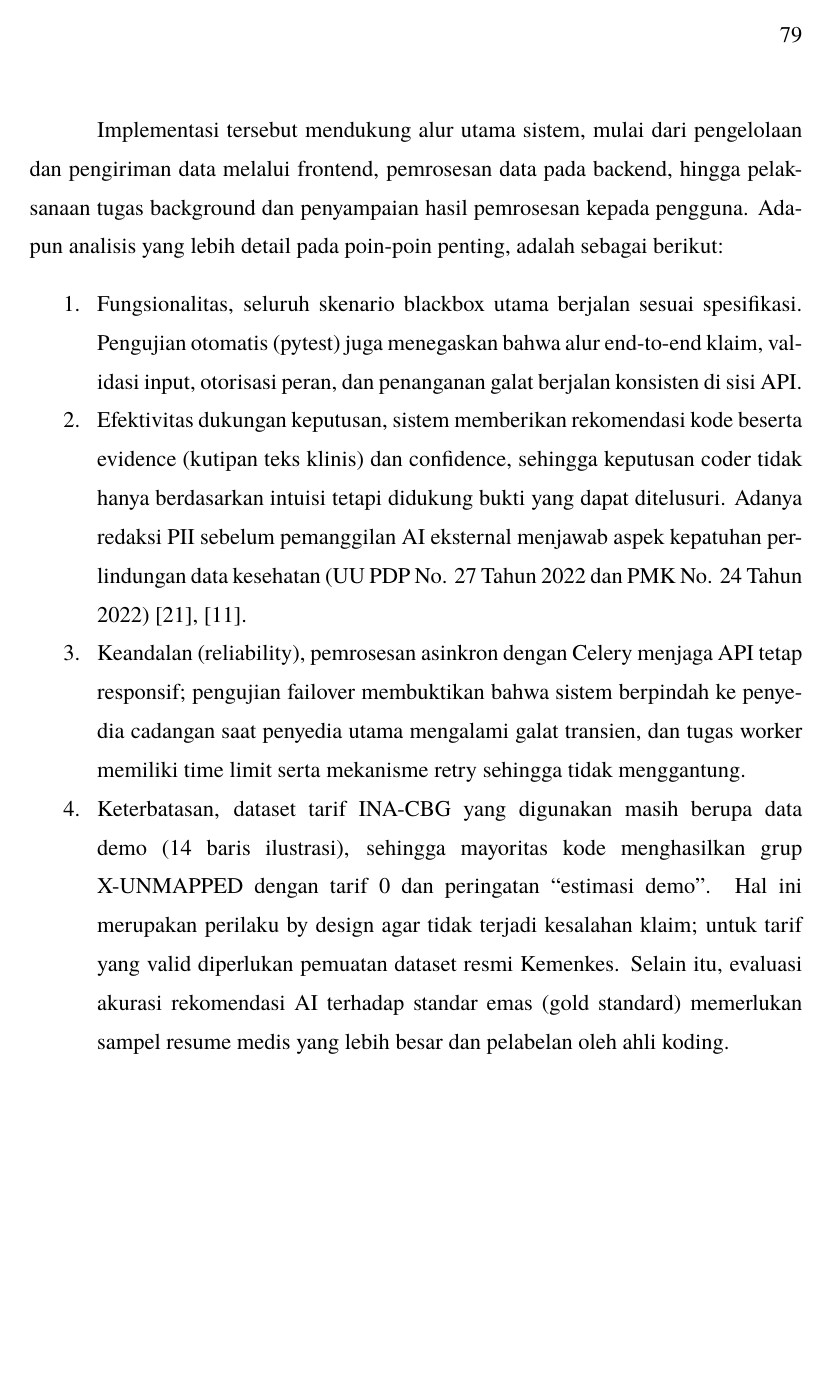
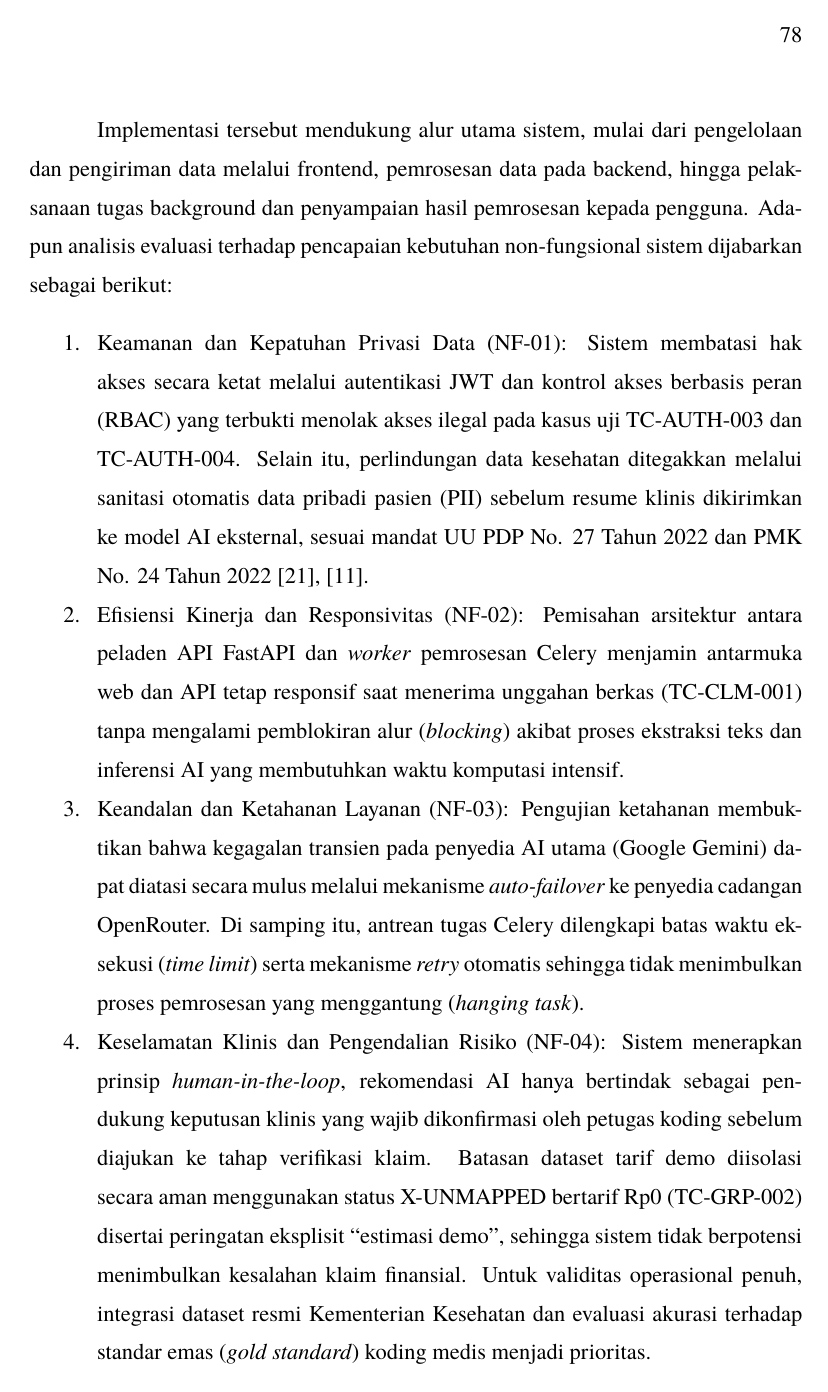
Before and after one commit to cengkooo/Latex-PKL-IF-ITERA, a LaTeX thesis (main.tex, which reads chapter/bab5-hasil-implementasi.tex): page 80 of 90 before the commit and page 79 of 89 after it. Compiled offline with XeLaTeX; a missing font is replaced by an installed copy or a similar font.

Commit message:
revisi chapter

```diff
--- a/chapter/bab5-hasil-implementasi.tex
+++ b/chapter/bab5-hasil-implementasi.tex
@@ -239,10 +239,10 @@ Berdasarkan hasil eksekusi 15 kasus uji pada Tabel~\ref{tab:blackbox-testing}, s
 \section{Evaluasi dan Analisis}
 Berdasarkan hasil implementasi dan pengujian fungsional yang dilakukan pada sistem, dapat disimpulkan bahwa INA-CBG Coding Assistant telah berhasil diimplementasikan sesuai dengan tujuan dan ruang lingkup yang telah ditetapkan. Dari sisi teknis, komponen utama sistem telah berhasil dikembangkan dan diintegrasikan, meliputi backend FastAPI untuk menyediakan layanan API dan menangani logika proses koding, worker Celery untuk menjalankan pemrosesan tugas, serta frontend React sebagai antarmuka pengguna.
 
-Implementasi tersebut mendukung alur utama sistem, mulai dari pengelolaan dan pengiriman data melalui frontend, pemrosesan data pada backend, hingga pelaksanaan tugas background dan penyampaian hasil pemrosesan kepada pengguna. Adapun analisis yang lebih detail pada poin-poin penting, adalah sebagai berikut:
+Implementasi tersebut mendukung alur utama sistem, mulai dari pengelolaan dan pengiriman data melalui frontend, pemrosesan data pada backend, hingga pelaksanaan tugas background dan penyampaian hasil pemrosesan kepada pengguna. Adapun analisis evaluasi terhadap pencapaian kebutuhan non-fungsional sistem dijabarkan sebagai berikut:
 \begin{enumerate}
-  \item Fungsionalitas, seluruh skenario blackbox utama berjalan sesuai spesifikasi. Pengujian otomatis (pytest) juga menegaskan bahwa alur end-to-end klaim, validasi input, otorisasi peran, dan penanganan galat berjalan konsisten di sisi API.
-  \item Efektivitas dukungan keputusan, sistem memberikan rekomendasi kode beserta evidence (kutipan teks klinis) dan confidence, sehingga keputusan coder tidak hanya berdasarkan intuisi tetapi didukung bukti yang dapat ditelusuri. Adanya redaksi PII sebelum pemanggilan AI eksternal menjawab aspek kepatuhan perlindungan data kesehatan (UU PDP No. 27 Tahun 2022 dan PMK No. 24 Tahun 2022) \cite{21}, \cite{11}.
-  \item Keandalan (reliability), pemrosesan asinkron dengan Celery menjaga API tetap responsif; pengujian failover membuktikan bahwa sistem berpindah ke penyedia cadangan saat penyedia utama mengalami galat transien, dan tugas worker memiliki time limit serta mekanisme retry sehingga tidak menggantung.
-  \item Keterbatasan, dataset tarif INA-CBG yang digunakan masih berupa data demo (14 baris ilustrasi), sehingga mayoritas kode menghasilkan grup X-UNMAPPED dengan tarif 0 dan peringatan ``estimasi demo''. Hal ini merupakan perilaku by design agar tidak terjadi kesalahan klaim; untuk tarif yang valid diperlukan pemuatan dataset resmi Kemenkes. Selain itu, evaluasi akurasi rekomendasi AI terhadap standar emas (gold standard) memerlukan sampel resume medis yang lebih besar dan pelabelan oleh ahli koding.
+  \item {Keamanan dan Kepatuhan Privasi Data (NF-01):} Sistem membatasi hak akses secara ketat melalui autentikasi JWT dan kontrol akses berbasis peran (RBAC) yang terbukti menolak akses ilegal pada kasus uji \texttt{TC-AUTH-003} dan \texttt{TC-AUTH-004}. Selain itu, perlindungan data kesehatan ditegakkan melalui sanitasi otomatis data pribadi pasien (PII) sebelum resume klinis dikirimkan ke model AI eksternal, sesuai mandat UU PDP No. 27 Tahun 2022 dan PMK No. 24 Tahun 2022 \cite{21}, \cite{11}.
+  \item {Efisiensi Kinerja dan Responsivitas (NF-02):} Pemisahan arsitektur antara peladen API FastAPI dan \textit{worker} pemrosesan Celery menjamin antarmuka web dan API tetap responsif saat menerima unggahan berkas (\texttt{TC-CLM-001}) tanpa mengalami pemblokiran alur (\textit{blocking}) akibat proses ekstraksi teks dan inferensi AI yang membutuhkan waktu komputasi intensif.
+  \item {Keandalan dan Ketahanan Layanan (NF-03):} Pengujian ketahanan membuktikan bahwa kegagalan transien pada penyedia AI utama (Google Gemini) dapat diatasi secara mulus melalui mekanisme \textit{auto-failover} ke penyedia cadangan OpenRouter. Di samping itu, antrean tugas Celery dilengkapi batas waktu eksekusi (\textit{time limit}) serta mekanisme \textit{retry} otomatis sehingga tidak menimbulkan proses pemrosesan yang menggantung (\textit{hanging task}).
+  \item {Keselamatan Klinis dan Pengendalian Risiko (NF-04):} Sistem menerapkan prinsip \textit{human-in-the-loop}, rekomendasi AI hanya bertindak sebagai pendukung keputusan klinis yang wajib dikonfirmasi oleh petugas koding sebelum diajukan ke tahap verifikasi klaim. Batasan dataset tarif demo diisolasi secara aman menggunakan status \texttt{X-UNMAPPED} bertarif Rp0 (\texttt{TC-GRP-002}) disertai peringatan eksplisit ``estimasi demo'', sehingga sistem tidak berpotensi menimbulkan kesalahan klaim finansial. Untuk validitas operasional penuh, integrasi dataset resmi Kementerian Kesehatan dan evaluasi akurasi terhadap standar emas (\textit{gold standard}) koding medis menjadi prioritas.
 \end{enumerate}
```
Also changed, not shown: chapter/bab4-metode-penelitian.tex (+6 -11 lines).
